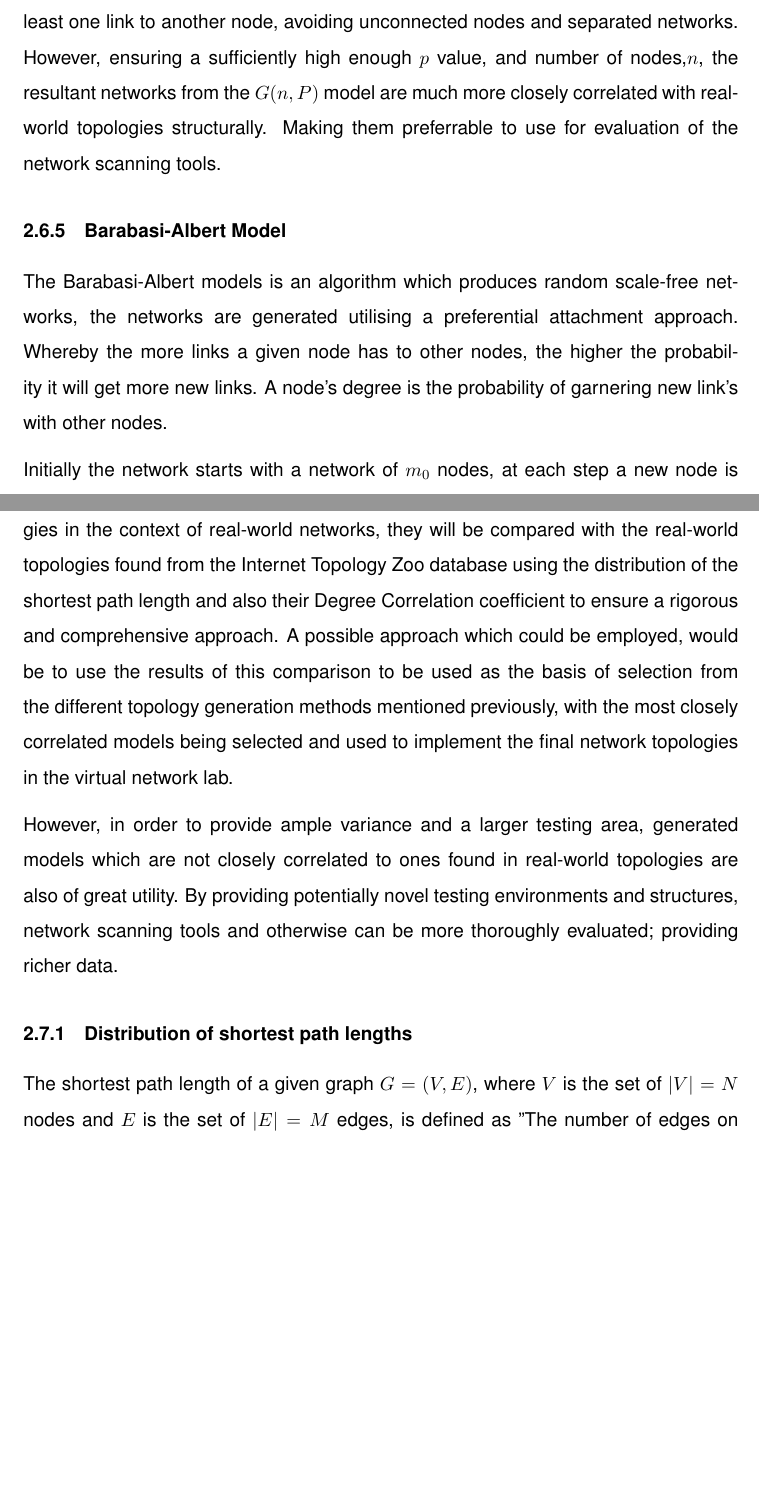
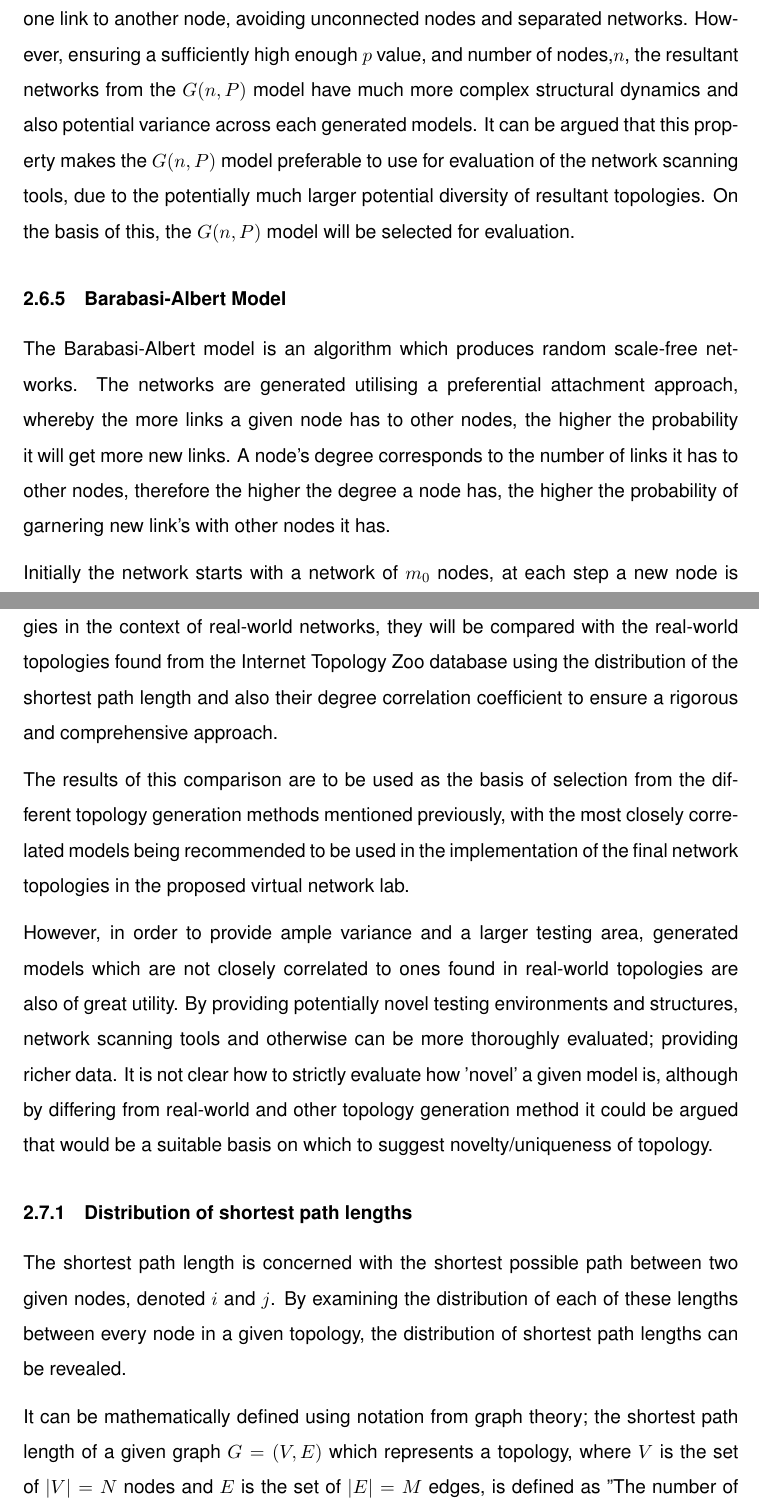
Before and after one commit to HamishjHartley/Masters_Thesis, a LaTeX paper (main.tex, which reads methodology.tex): two parts of pages 27 and 31 of 65, joined at a grey line, cut so that both start at the same text, the shorter picture padded with empty space. Compiled offline with pdfLaTeX.

Commit message:
Redrafted some sections of the methodology

```diff
--- a/methodology.tex
+++ b/methodology.tex
@@ -252,12 +252,12 @@ A the model is probabilistic, the parameter $p$ exists on the range 0 to 1; intu
     \label{fig:20,30,40}
 \end{figure}
 
-For the purposes of network topology generation, the G(n,M) is the seemingly obvious choice between both variants. This is due to every node in the network having at least one link to another node, avoiding unconnected nodes and separated networks. However, ensuring a sufficiently high enough $p$ value, and number of nodes,$n$,  the resultant networks from the $G(n,P)$ model are much more closely correlated with real-world topologies structurally. Making them preferrable to use for evaluation of the network scanning tools.
+For the purposes of network topology generation, the G(n,M) is the seemingly obvious choice between both variants. This is due to every node in the network having at least one link to another node, avoiding unconnected nodes and separated networks. However, ensuring a sufficiently high enough $p$ value, and number of nodes,$n$,  the resultant networks from the $G(n,P)$ model have much more complex structural dynamics and also potential variance across each generated models. It can be argued that this property makes the $G(n,P)$ model preferable to use for evaluation of the network scanning tools, due to the potentially much larger potential diversity of resultant topologies. On the basis of this, the $G(n,P)$ model will be selected for evaluation.
 
 \subsubsection{Barabasi-Albert Model}
 
 %Discuss how it is likened to real-world networks such as the WWW and social networks, think it would be highly applicable for this use-case.
-The Barabasi-Albert models is an algorithm which  produces random scale-free networks, the networks are generated utilising a preferential attachment approach. Whereby the more links a given node has to other nodes, the higher the probability it will get more new links. A node's degree is the probability of garnering new link's with other nodes.
+The Barabasi-Albert model is an algorithm which  produces random scale-free networks. The networks are generated utilising a preferential attachment approach, whereby the more links a given node has to other nodes, the higher the probability it will get more new links. A node's degree corresponds to the number of links it has to other nodes, therefore the higher the degree a node has, the higher the probability of garnering new link's with other nodes it has.
 
 Initially the network starts with a network of $m_0$ nodes, at each step a new node is added with $m$ edges which link it to $m$ different nodes. The probability that a new node will connect to an existing node $i$ is given by \ref{eq:3}, where $k_i$ is the degree of node $i$, and the sum is over all existing nodes $j$. \cite{Albert_barabasi_2002}
 
@@ -280,12 +280,17 @@ Each of these approaches could be facilitated by implementing them in python to
 The python library networkx \cite{networkX} has stochastic graph generating functions which can implement the Erdos-Renyl and Barabasi-Albert models, reducing overall development time and ensuring accurate and efficient code.
 
 \subsection{Generated and Real-world Topologies comparison}
-To investigate the difference between methods used to generate the stochastic topologies in the context of real-world networks, they will be compared with the real-world topologies found from the Internet Topology Zoo database using the distribution of the shortest path length and also their Degree Correlation coefficient to ensure a rigorous and comprehensive approach. A possible approach which could be employed, would be to use the results of this comparison to be used as the basis of selection from the different topology generation methods mentioned previously, with the most closely correlated models  being selected and used to implement the final network topologies in the virtual network lab.
+To investigate the difference between methods used to generate the stochastic topologies in the context of real-world networks, they will be compared with the real-world topologies found from the Internet Topology Zoo database using the distribution of the shortest path length and also their degree correlation coefficient to ensure a rigorous and comprehensive approach.
 
-However, in order to provide ample variance and a larger testing area, generated models which are not closely correlated to ones found in real-world topologies are also of great utility. By providing potentially novel testing environments and structures, network scanning tools and otherwise can be more thoroughly evaluated; providing richer data.
+
+The results of this comparison are to be used as the basis of selection from the different topology generation methods mentioned previously, with the most closely correlated models being recommended to be used in the implementation of the final network topologies in the proposed virtual network lab.
+
+However, in order to provide ample variance and a larger testing area, generated models which are not closely correlated to ones found in real-world topologies are also of great utility. By providing potentially novel testing environments and structures, network scanning tools and otherwise can be more thoroughly evaluated; providing richer data. It is not clear how to strictly evaluate how 'novel' a given model is, although by differing from real-world and other topology generation method it could be argued that would be a suitable basis on which to suggest novelty/uniqueness of topology.
 
 \subsubsection{Distribution of shortest path lengths}
-The shortest path length of a given graph $G = (V,E)$, where $V$ is the set of $|V|=N$ nodes and $E$ is the set of $|E|=M$ edges, is defined as "The number of edges on the shortest path from i to j is the shortest path length ($s'$) of that path. The $s'$ is a number associated with the pair $i-j$: for each pair $i-j$ there is one and only one $s':s'(i,j)$"\cite{santos2022shortestpathpathlength} \cite{DSPL_second_source}
+The shortest path length is concerned with the shortest possible path between two given nodes, denoted $i$ and $j$.  By examining the distribution of each of these lengths between every node in a given topology, the distribution of shortest path lengths can be revealed.
+
+It can be mathematically defined using notation from graph theory; the shortest path length of a given graph $G = (V,E)$ which represents a topology, where $V$ is the set of $|V|=N$ nodes and $E$ is the set of $|E|=M$ edges, is defined as "The number of edges on the shortest path from i to j is the shortest path length ($s'$) of that path. The $s'$ is a number associated with the pair $i-j$: for each pair $i-j$ there is one and only one $s':s'(i,j)$"\cite{santos2022shortestpathpathlength} \cite{DSPL_second_source}
 
 \subsubsection{Degree Correlation Coefficient}
 The second metric used to compare the varying network topologies is their Degree correlation. It is defined as:
```
Also changed, not shown: acknowledgements.tex (+1 -0 lines), main.tex (+1 -1 lines), images/topo_pipeline.png (added), methodology.tex (23 more changed lines).
